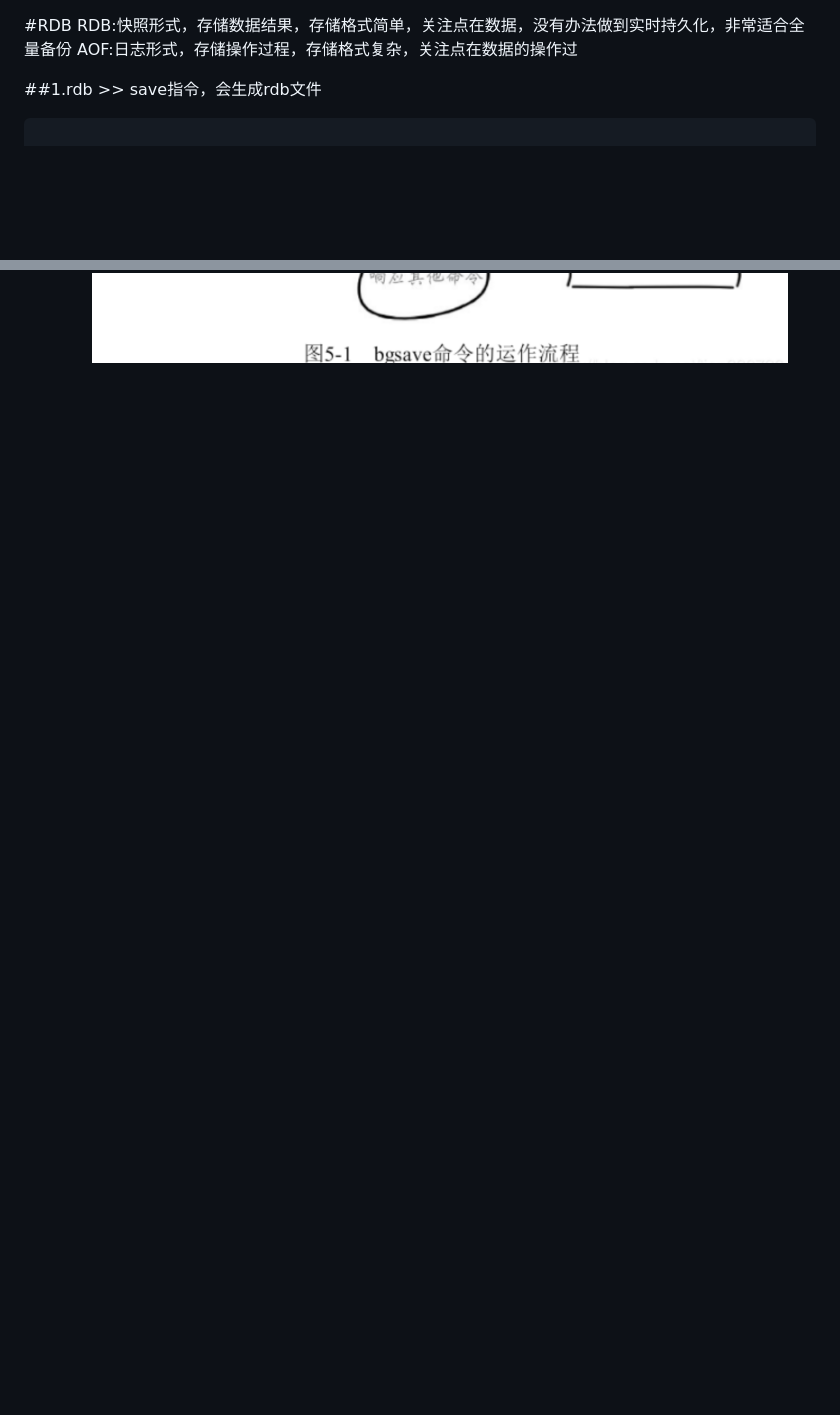
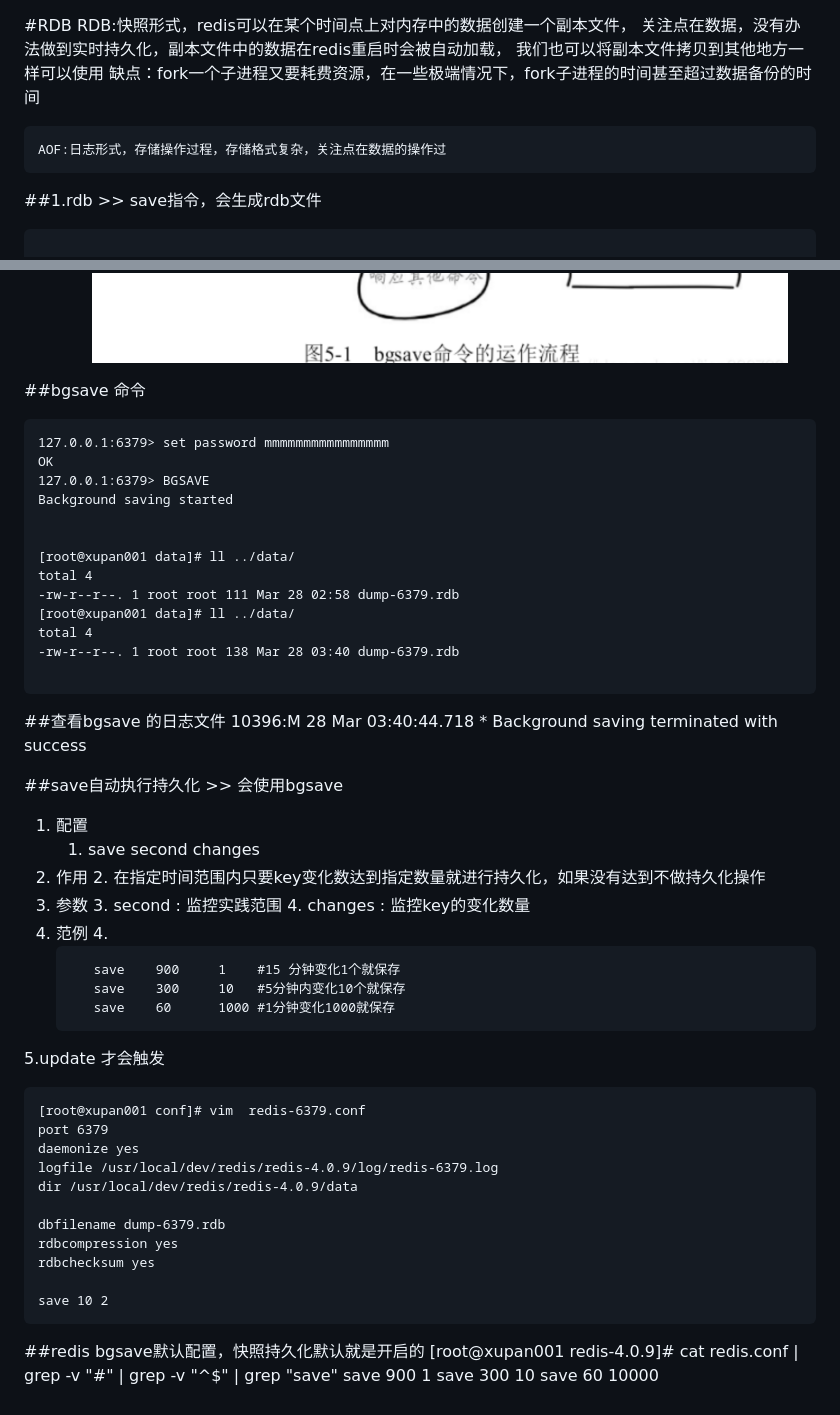
Before and after one commit to xpttxsok123/springboot, a Markdown page: doc/redis/5.持久化RDB.md, 2 parts joined by grey strips. Drawn GitHub-style; blank space fills up the shorter version.

Commit message:
redis

````diff
--- a/doc/redis/5.持久化.md
+++ b/doc/redis/5.持久化RDB.md
@@ -1,5 +1,10 @@
 #RDB
-    RDB:快照形式，存储数据结果，存储格式简单，关注点在数据，没有办法做到实时持久化，非常适合全量备份
+    RDB:快照形式，redis可以在某个时间点上对内存中的数据创建一个副本文件，
+        关注点在数据，没有办法做到实时持久化，副本文件中的数据在redis重启时会被自动加载，
+        我们也可以将副本文件拷贝到其他地方一样可以使用
+        缺点：fork一个子进程又要耗费资源，在一些极端情况下，fork子进程的时间甚至超过数据备份的时间
+
+
     AOF:日志形式，存储操作过程，存储格式复杂，关注点在数据的操作过
 
 ##1.rdb >> save指令，会生成rdb文件
@@ -70,3 +75,65 @@ save:
 
 bgsave:
 ![docker_engine](images/BGsave.png)
+
+
+##bgsave 命令
+```text
+127.0.0.1:6379> set password mmmmmmmmmmmmmmmm
+OK
+127.0.0.1:6379> BGSAVE
+Background saving started
+
+
+[root@xupan001 data]# ll ../data/
+total 4
+-rw-r--r--. 1 root root 111 Mar 28 02:58 dump-6379.rdb
+[root@xupan001 data]# ll ../data/
+total 4
+-rw-r--r--. 1 root root 138 Mar 28 03:40 dump-6379.rdb
+
+```
+
+##查看bgsave 的日志文件
+    10396:M 28 Mar 03:40:44.718 * Background saving terminated with success
+
+
+
+##save自动执行持久化 >> 会使用bgsave
+1) 配置
+    1. save second changes
+2) 作用
+    2. 在指定时间范围内只要key变化数达到指定数量就进行持久化，如果没有达到不做持久化操作
+3) 参数
+    3. second : 监控实践范围
+    4. changes : 监控key的变化数量
+4) 范例
+   4.
+   ```text
+      save    900     1    #15 分钟变化1个就保存
+      save    300     10   #5分钟内变化10个就保存
+      save    60      1000 #1分钟变化1000就保存
+   ```
+
+5.update 才会触发
+
+```text
+[root@xupan001 conf]# vim  redis-6379.conf
+port 6379
+daemonize yes
+logfile /usr/local/dev/redis/redis-4.0.9/log/redis-6379.log
+dir /usr/local/dev/redis/redis-4.0.9/data
+
+dbfilename dump-6379.rdb
+rdbcompression yes
+rdbchecksum yes
+
+save 10 2
+```
+
+
+##redis bgsave默认配置，快照持久化默认就是开启的
+[root@xupan001 redis-4.0.9]# cat redis.conf | grep -v "#" | grep -v "^$" | grep "save"
+save 900 1
+save 300 10
+save 60 10000
````
Also changed, not shown: doc/redis/10.redis.conf配置.md (added, +41 -0 lines), doc/redis/11.主从.md (added, +25 -0 lines), doc/redis/6.持久化AOF.md (added, +304 -0 lines), doc/redis/7.redis事务.md (added, +46 -0 lines), doc/redis/8.锁.md (added, +1 -0 lines), doc/redis/9.数据的淘汰策略.md (added, +9 -0 lines), doc/redis/images/aof.png (added), doc/redis/images/connection.png (added), doc/redis/images/expire.png (added), doc/redis/images/m_s_info.png (added), doc/redis/images/master_slaver.png (added), doc/redis/images/tran.png (added).
